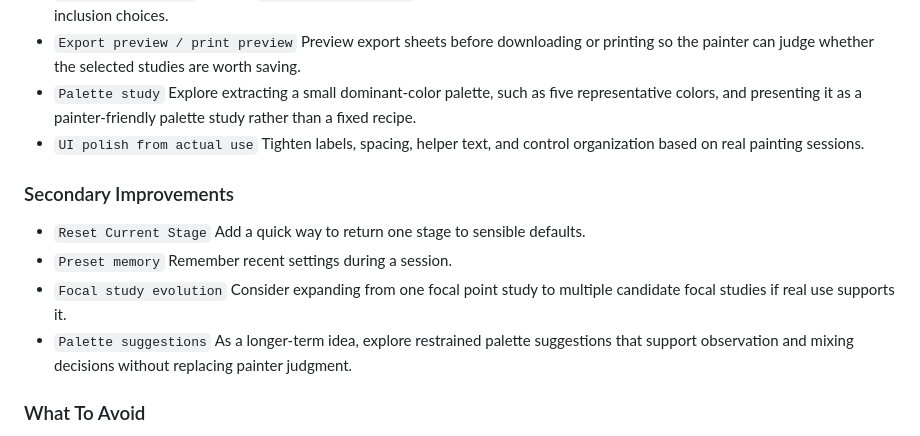
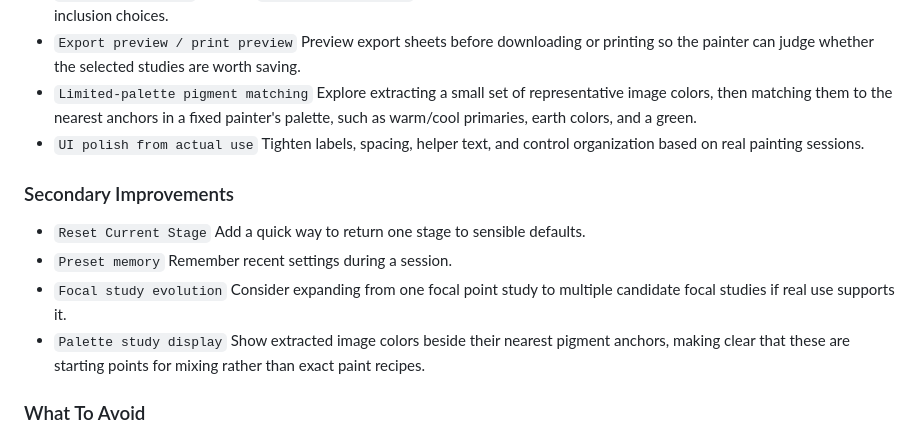
Before and after one commit to AGPATHAK/PaintersRef_v5.2, a Markdown page: README.md, the part around the change. Rendered like a GitHub page.

```diff
--- a/README.md
+++ b/README.md
@@ -142,8 +142,8 @@ This prototype now has a solid painter-first structure. The next version should
   Improve `Export Current View` naming and consider later options such as export format choices or grid inclusion choices.
 - `Export preview / print preview`
   Preview export sheets before downloading or printing so the painter can judge whether the selected studies are worth saving.
-- `Palette study`
-  Explore extracting a small dominant-color palette, such as five representative colors, and presenting it as a painter-friendly palette study rather than a fixed recipe.
+- `Limited-palette pigment matching`
+  Explore extracting a small set of representative image colors, then matching them to the nearest anchors in a fixed painter's palette, such as warm/cool primaries, earth colors, and a green.
 - `UI polish from actual use`
   Tighten labels, spacing, helper text, and control organization based on real painting sessions.
 
@@ -155,8 +155,8 @@ This prototype now has a solid painter-first structure. The next version should
   Remember recent settings during a session.
 - `Focal study evolution`
   Consider expanding from one focal point study to multiple candidate focal studies if real use supports it.
-- `Palette suggestions`
-  As a longer-term idea, explore restrained palette suggestions that support observation and mixing decisions without replacing painter judgment.
+- `Palette study display`
+  Show extracted image colors beside their nearest pigment anchors, making clear that these are starting points for mixing rather than exact paint recipes.
 
 ### What To Avoid
 
```
